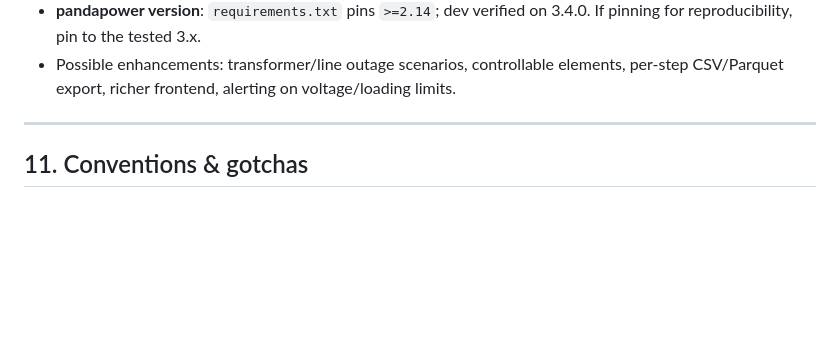
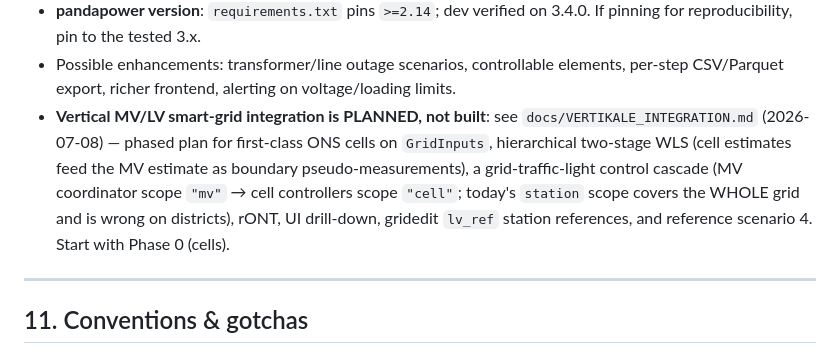
Before and after one commit to markisbell/rtpowerflow, a Markdown page: CLAUDE.md, the part around the change. Drawn GitHub-style; blank space fills up the shorter version.

```diff
--- a/CLAUDE.md
+++ b/CLAUDE.md
@@ -375,6 +375,14 @@ provisioned datasource + dashboard, all in compose.
   If pinning for reproducibility, pin to the tested 3.x.
 - Possible enhancements: transformer/line outage scenarios, controllable elements,
   per-step CSV/Parquet export, richer frontend, alerting on voltage/loading limits.
+- **Vertical MV/LV smart-grid integration is PLANNED, not built**: see
+  `docs/VERTIKALE_INTEGRATION.md` (2026-07-08) — phased plan for first-class
+  ONS cells on `GridInputs`, hierarchical two-stage WLS (cell estimates feed
+  the MV estimate as boundary pseudo-measurements), a grid-traffic-light
+  control cascade (MV coordinator scope `"mv"` → cell controllers scope
+  `"cell"`; today's `station` scope covers the WHOLE grid and is wrong on
+  districts), rONT, UI drill-down, gridedit `lv_ref` station references, and
+  reference scenario 4. Start with Phase 0 (cells).
 
 ---
 
```
Also changed, not shown: docs/VERTIKALE_INTEGRATION.md (added, +265 -0 lines).
